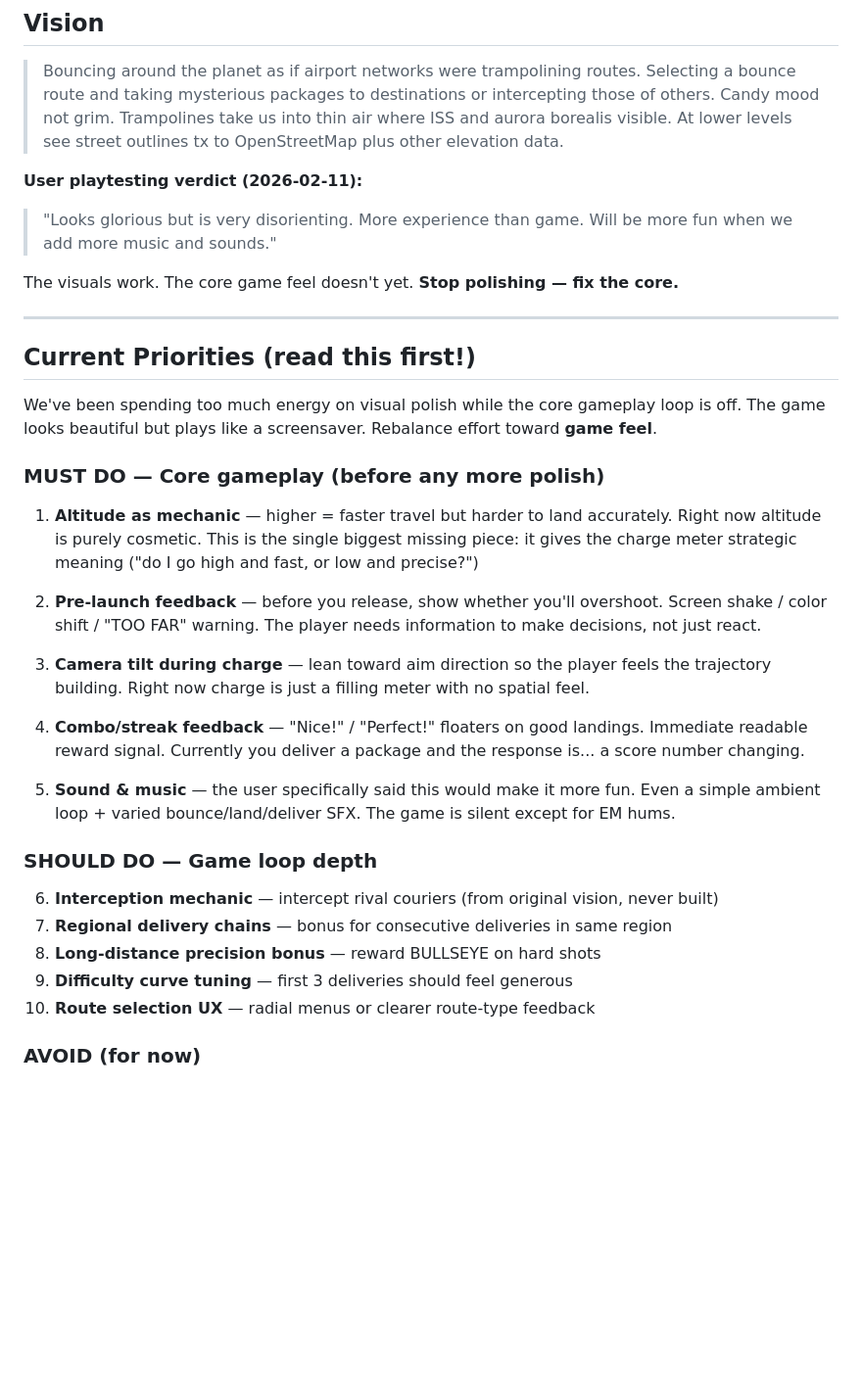
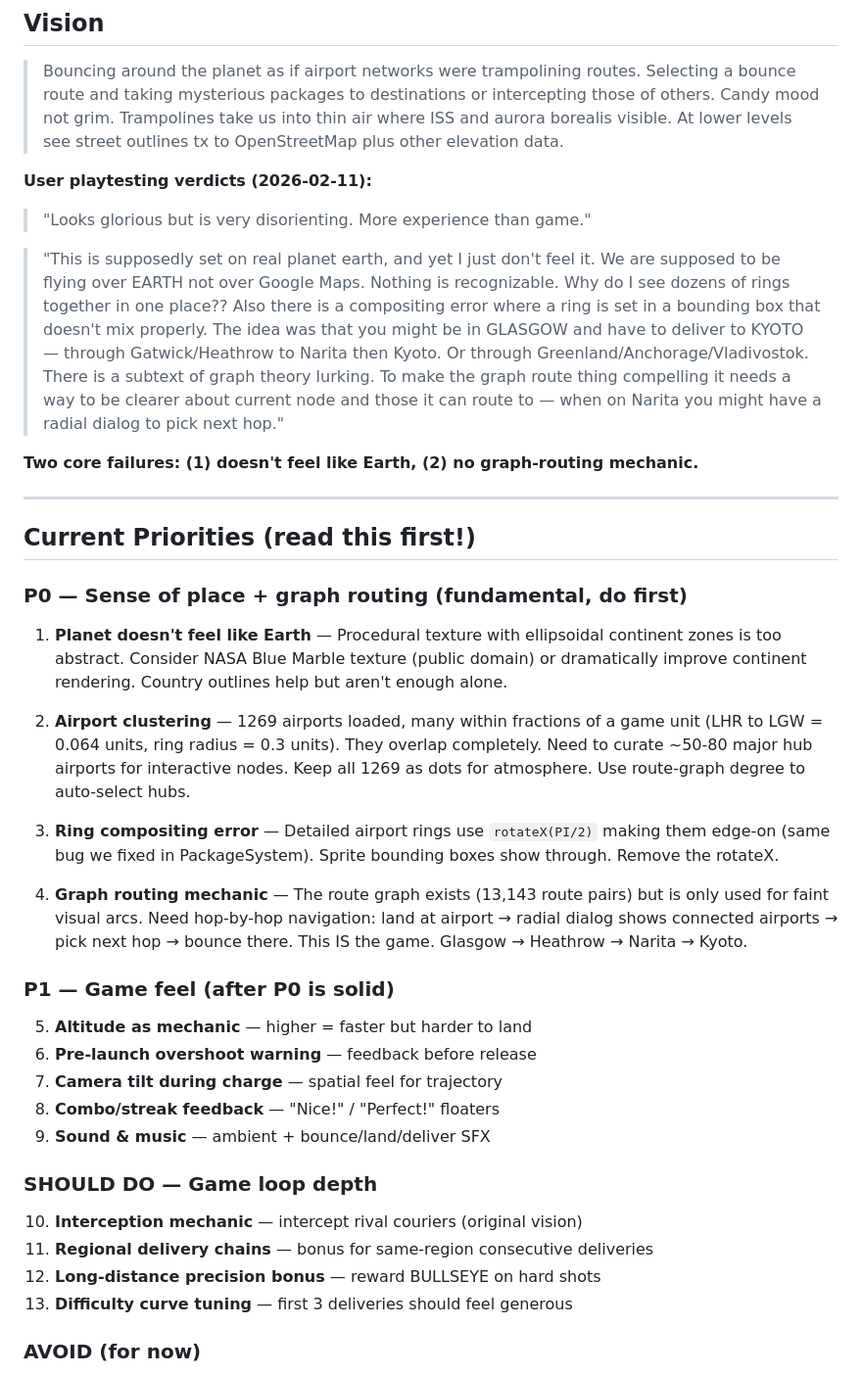
Before and after one commit to danbri/isle_of_glitch, a Markdown page: codes/globall/CLAUDE.md, the part around the change. Shown at 98% size. Drawn GitHub-style; blank space fills up the shorter version.

Commit message:
P0 reprioritized: sense of place + graph routing before all else
User feedback: "flying over Google Maps not Earth", "dozens of rings in one
place", "Glasgow → Heathrow → Narita → Kyoto" graph routing is the game.

Four P0 items now:
1. Planet doesn't feel like Earth (procedural too abstract)
2. Airport clustering (1269 airports, rings overlap completely)
3. Ring compositing error (rotateX bug, same as PackageSystem)
4. Graph routing mechanic (route data exists but unused for gameplay)

Previous "game feel" items demoted to P1 (still important, but after P0).

https://claude.ai/code/session_01S1DipEqEgS7JHDFcsUiHFQ

```diff
--- a/codes/globall/CLAUDE.md
+++ b/codes/globall/CLAUDE.md
@@ -7,38 +7,49 @@
 > Candy mood not grim. Trampolines take us into thin air where ISS and aurora borealis visible.
 > At lower levels see street outlines tx to OpenStreetMap plus other elevation data.
 
-**User playtesting verdict (2026-02-11):**
-> "Looks glorious but is very disorienting. More experience than game.
-> Will be more fun when we add more music and sounds."
+**User playtesting verdicts (2026-02-11):**
+> "Looks glorious but is very disorienting. More experience than game."
 
-The visuals work. The core game feel doesn't yet. **Stop polishing — fix the core.**
+> "This is supposedly set on real planet earth, and yet I just don't feel it.
+> We are supposed to be flying over EARTH not over Google Maps. Nothing is recognizable.
+> Why do I see dozens of rings together in one place??
+> Also there is a compositing error where a ring is set in a bounding box that doesn't mix properly.
+> The idea was that you might be in GLASGOW and have to deliver to KYOTO — through
+> Gatwick/Heathrow to Narita then Kyoto. Or through Greenland/Anchorage/Vladivostok.
+> There is a subtext of graph theory lurking. To make the graph route thing compelling
+> it needs a way to be clearer about current node and those it can route to —
+> when on Narita you might have a radial dialog to pick next hop."
+
+**Two core failures: (1) doesn't feel like Earth, (2) no graph-routing mechanic.**
 
 ---
 
 ## Current Priorities (read this first!)
 
-We've been spending too much energy on visual polish while the core gameplay loop is off.
-The game looks beautiful but plays like a screensaver. Rebalance effort toward **game feel**.
+### P0 — Sense of place + graph routing (fundamental, do first)
 
-### MUST DO — Core gameplay (before any more polish)
+1. **Planet doesn't feel like Earth** — Procedural texture with ellipsoidal continent zones is too abstract. Consider NASA Blue Marble texture (public domain) or dramatically improve continent rendering. Country outlines help but aren't enough alone.
 
-1. **Altitude as mechanic** — higher = faster travel but harder to land accurately. Right now altitude is purely cosmetic. This is the single biggest missing piece: it gives the charge meter strategic meaning ("do I go high and fast, or low and precise?")
+2. **Airport clustering** — 1269 airports loaded, many within fractions of a game unit (LHR to LGW = 0.064 units, ring radius = 0.3 units). They overlap completely. Need to curate ~50-80 major hub airports for interactive nodes. Keep all 1269 as dots for atmosphere. Use route-graph degree to auto-select hubs.
 
-2. **Pre-launch feedback** — before you release, show whether you'll overshoot. Screen shake / color shift / "TOO FAR" warning. The player needs information to make decisions, not just react.
+3. **Ring compositing error** — Detailed airport rings use `rotateX(PI/2)` making them edge-on (same bug we fixed in PackageSystem). Sprite bounding boxes show through. Remove the rotateX.
 
-3. **Camera tilt during charge** — lean toward aim direction so the player feels the trajectory building. Right now charge is just a filling meter with no spatial feel.
+4. **Graph routing mechanic** — The route graph exists (13,143 route pairs) but is only used for faint visual arcs. Need hop-by-hop navigation: land at airport → radial dialog shows connected airports → pick next hop → bounce there. This IS the game. Glasgow → Heathrow → Narita → Kyoto.
 
-4. **Combo/streak feedback** — "Nice!" / "Perfect!" floaters on good landings. Immediate readable reward signal. Currently you deliver a package and the response is... a score number changing.
+### P1 — Game feel (after P0 is solid)
 
-5. **Sound & music** — the user specifically said this would make it more fun. Even a simple ambient loop + varied bounce/land/deliver SFX. The game is silent except for EM hums.
+5. **Altitude as mechanic** — higher = faster but harder to land
+6. **Pre-launch overshoot warning** — feedback before release
+7. **Camera tilt during charge** — spatial feel for trajectory
+8. **Combo/streak feedback** — "Nice!" / "Perfect!" floaters
+9. **Sound & music** — ambient + bounce/land/deliver SFX
 
 ### SHOULD DO — Game loop depth
 
-6. **Interception mechanic** — intercept rival couriers (from original vision, never built)
-7. **Regional delivery chains** — bonus for consecutive deliveries in same region
-8. **Long-distance precision bonus** — reward BULLSEYE on hard shots
-9. **Difficulty curve tuning** — first 3 deliveries should feel generous
-10. **Route selection UX** — radial menus or clearer route-type feedback
+10. **Interception mechanic** — intercept rival couriers (original vision)
+11. **Regional delivery chains** — bonus for same-region consecutive deliveries
+12. **Long-distance precision bonus** — reward BULLSEYE on hard shots
+13. **Difficulty curve tuning** — first 3 deliveries should feel generous
 
 ### AVOID (for now)
 
```
Also changed, not shown: 1 other file.
